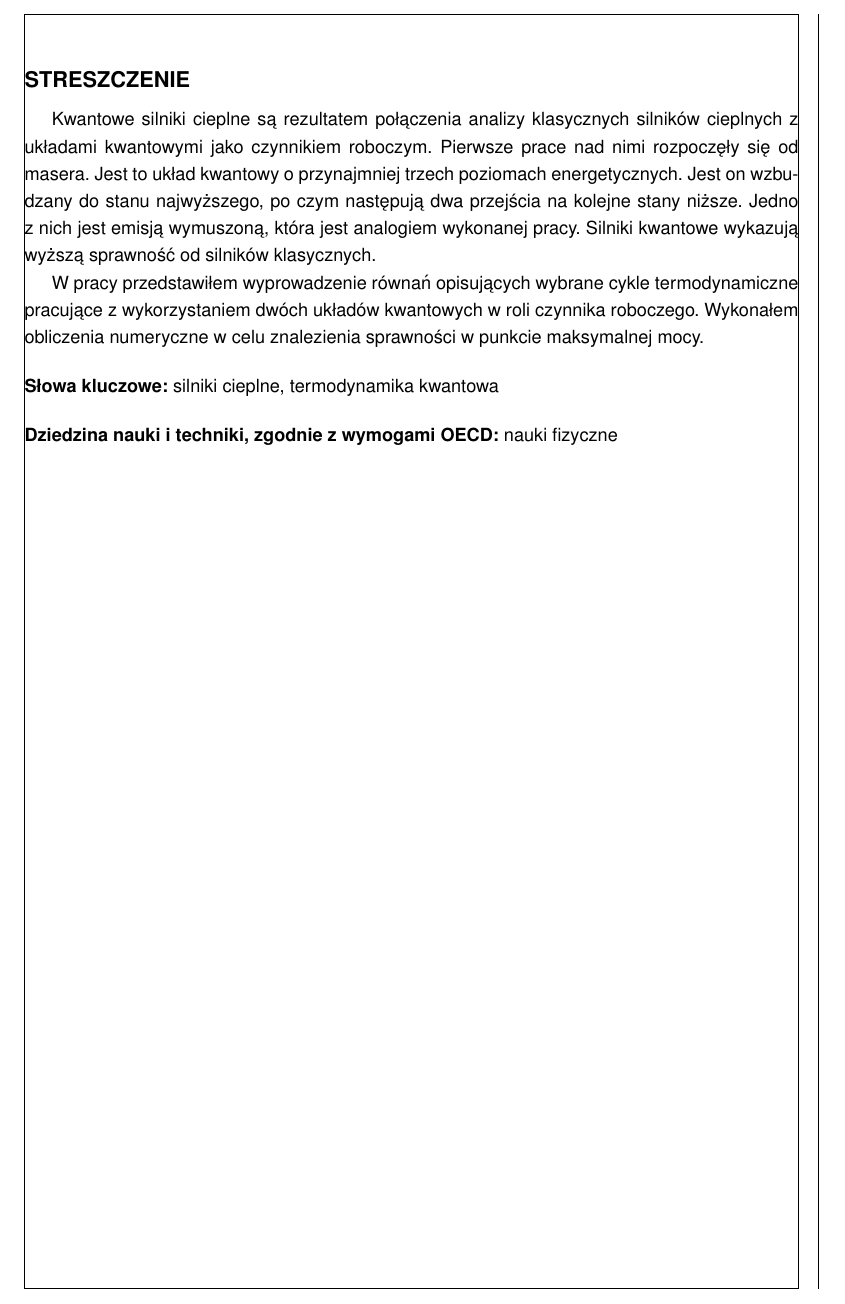
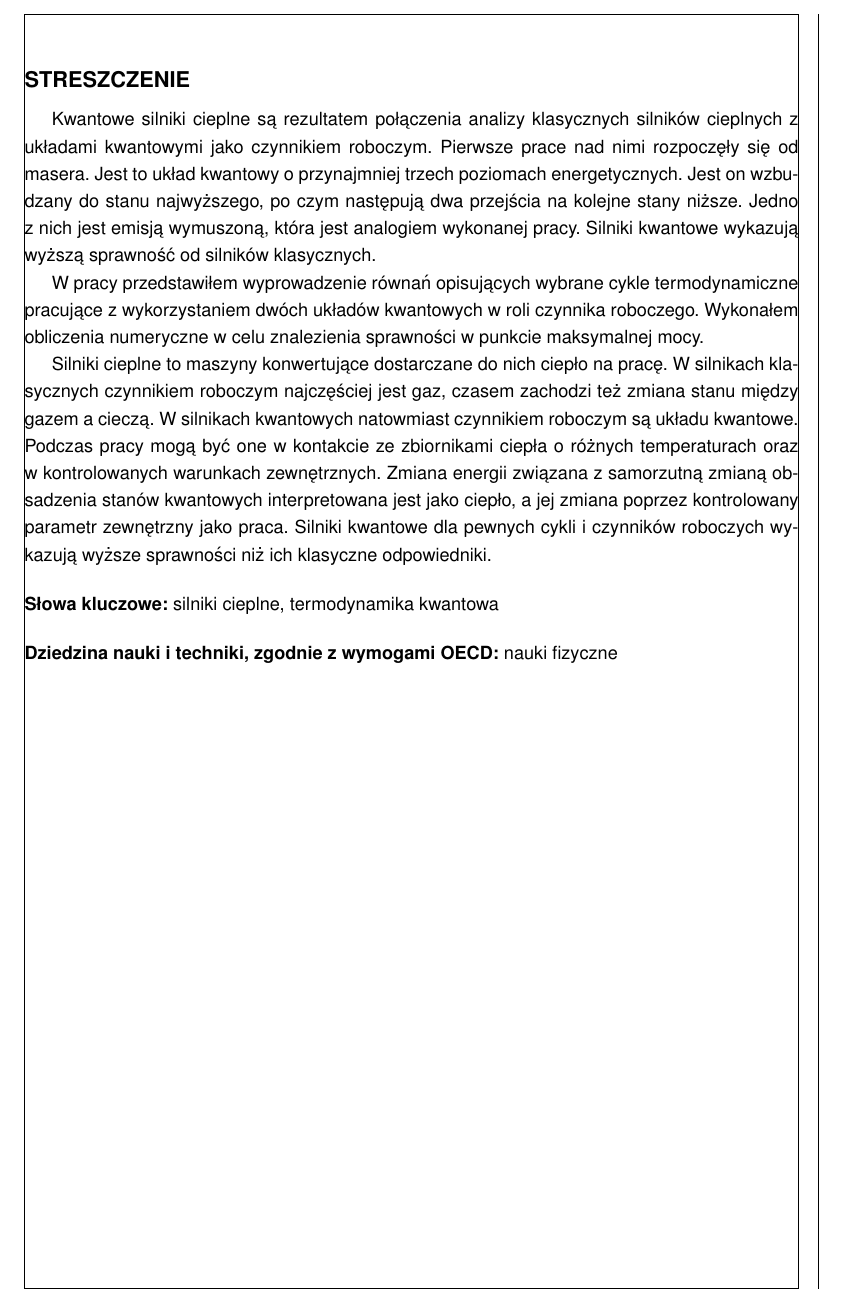
Before and after one commit to rafalstaroszczyk/Praca-magisterska, a LaTeX document (main.tex, which reads misc/abstract-pl.tex): part of page 1 of 55, cut so that both start at the same text. The pictures show the PDF file main.pdf that the author committed with the source.

Commit message:
Uzupełniono streszczenie

```diff
--- a/misc/abstract-pl.tex
+++ b/misc/abstract-pl.tex
@@ -11,6 +11,8 @@
 Kwantowe silniki cieplne są rezultatem połączenia analizy klasycznych silników cieplnych z układami kwantowymi jako czynnikiem roboczym. Pierwsze prace nad nimi rozpoczęły się od masera. Jest to układ kwantowy o przynajmniej trzech poziomach energetycznych. Jest on wzbudzany do stanu najwyższego, po czym następują dwa przejścia na kolejne stany niższe. Jedno z nich jest emisją wymuszoną, która jest analogiem wykonanej pracy. Silniki kwantowe wykazują wyższą sprawność od silników klasycznych.
 
 W pracy przedstawiłem wyprowadzenie równań opisujących wybrane cykle termodynamiczne pracujące z wykorzystaniem dwóch układów kwantowych w roli czynnika roboczego. Wykonałem obliczenia numeryczne w celu znalezienia sprawności w punkcie maksymalnej mocy.
+
+Silniki cieplne to maszyny konwertujące dostarczane do nich ciepło na pracę. W silnikach klasycznych czynnikiem roboczym najczęściej jest gaz, czasem zachodzi też zmiana stanu między gazem a cieczą. W silnikach kwantowych natowmiast czynnikiem roboczym są układu kwantowe. Podczas pracy mogą być one w kontakcie ze zbiornikami ciepła o różnych temperaturach oraz w kontrolowanych warunkach zewnętrznych. Zmiana energii związana z samorzutną zmianą obsadzenia stanów kwantowych interpretowana jest jako ciepło, a jej zmiana poprzez kontrolowany parametr zewnętrzny jako praca. Silniki kwantowe dla pewnych cykli i czynników roboczych wykazują wyższe sprawności niż ich klasyczne odpowiedniki.
 
 % Define 5-10 keywords which can describe what you're writing about
 \bigskip
```
Also changed, not shown: main.pdf.
